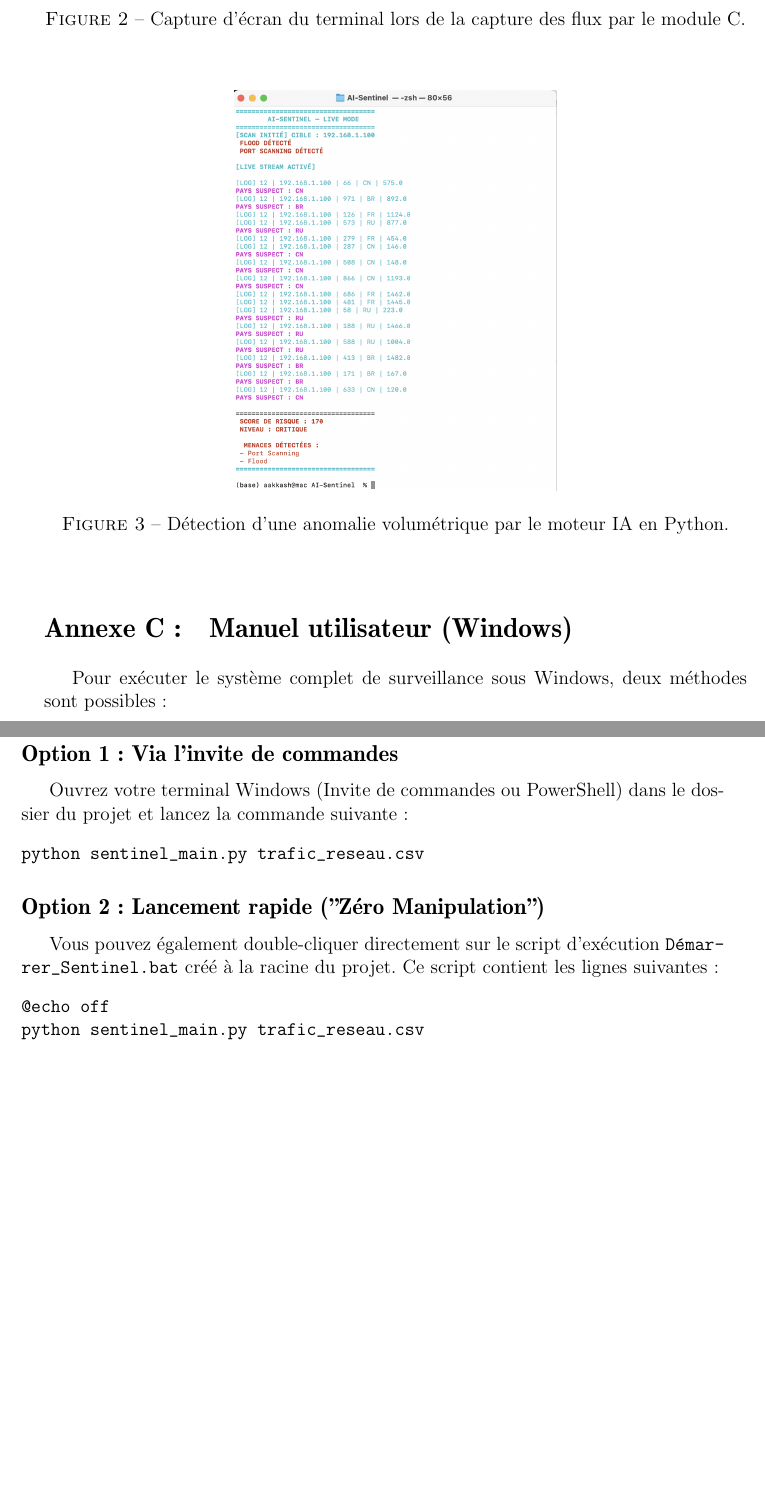
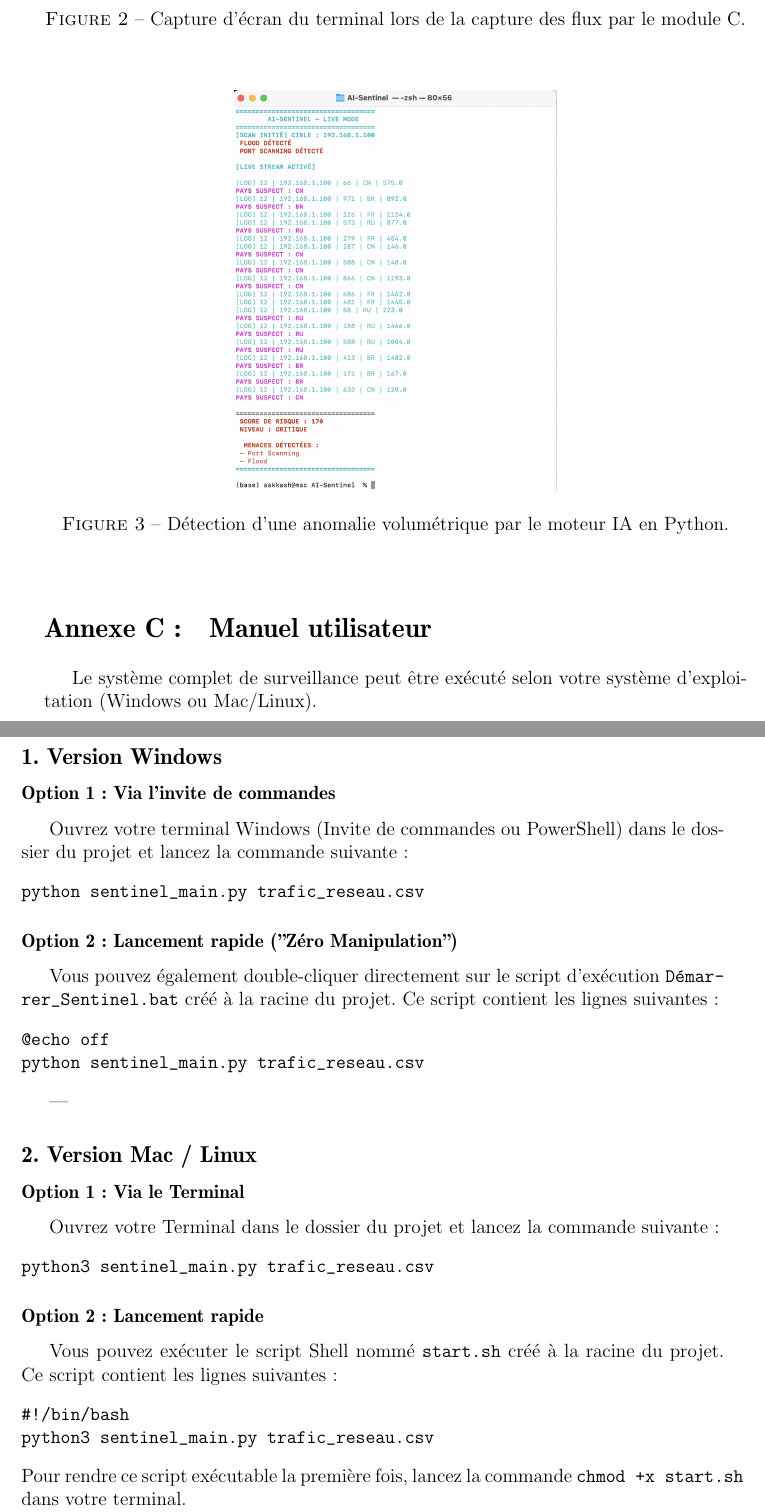
Before and after one commit to aakkashthirulo-spec/AI-Sentinel, a LaTeX document (Latex rapport AI-Sentinel/main.tex): two parts of pages 11 and 12 of 12, joined at a grey line, cut so that both start at the same text, the shorter picture padded with empty space. Compiled offline with pdfLaTeX.

Commit message:
MAJ du rapport de projet AI_Sentinel_Rapport_pdf.pdf

```diff
--- a/Latex rapport AI-Sentinel/main.tex
+++ b/Latex rapport AI-Sentinel/main.tex
@@ -251,20 +251,40 @@ Le système doit auditer en continu le trafic réseau afin d'isoler les comporte
 \caption{Détection d'une anomalie volumétrique par le moteur IA en Python.}
 \end{figure}
 
-\section{Manuel utilisateur (Windows)}
-Pour exécuter le système complet de surveillance sous Windows, deux méthodes sont possibles :
+\section{Manuel utilisateur}
+Le système complet de surveillance peut être exécuté selon votre système d'exploitation (Windows ou Mac/Linux).
 
-\subsection*{Option 1 : Via l'invite de commandes}
+\subsection*{1. Version Windows}
+
+\subsubsection*{Option 1 : Via l'invite de commandes}
 Ouvrez votre terminal Windows (Invite de commandes ou PowerShell) dans le dossier du projet et lancez la commande suivante :
 \begin{verbatim}
 python sentinel_main.py trafic_reseau.csv
 \end{verbatim}
 
-\subsection*{Option 2 : Lancement rapide ("Zéro Manipulation")}
+\subsubsection*{Option 2 : Lancement rapide ("Zéro Manipulation")}
 Vous pouvez également double-cliquer directement sur le script d'exécution \texttt{Démarrer\_Sentinel.bat} créé à la racine du projet. Ce script contient les lignes suivantes :
 \begin{verbatim}
 @echo off
 python sentinel_main.py trafic_reseau.csv
 \end{verbatim}
 
+---
+
+\subsection*{2. Version Mac / Linux}
+
+\subsubsection*{Option 1 : Via le Terminal}
+Ouvrez votre Terminal dans le dossier du projet et lancez la commande suivante :
+\begin{verbatim}
+python3 sentinel_main.py trafic_reseau.csv
+\end{verbatim}
+
+\subsubsection*{Option 2 : Lancement rapide}
+Vous pouvez exécuter le script Shell nommé \texttt{start.sh} créé à la racine du projet. Ce script contient les lignes suivantes :
+\begin{verbatim}
+#!/bin/bash
+python3 sentinel_main.py trafic_reseau.csv
+\end{verbatim}
+Pour rendre ce script exécutable la première fois, lancez la commande \texttt{chmod +x start.sh} dans votre terminal.
+
 \end{document}
```
Also changed, not shown: AI_Sentinel_Rapport_pdf.pdf, 1 other file.
